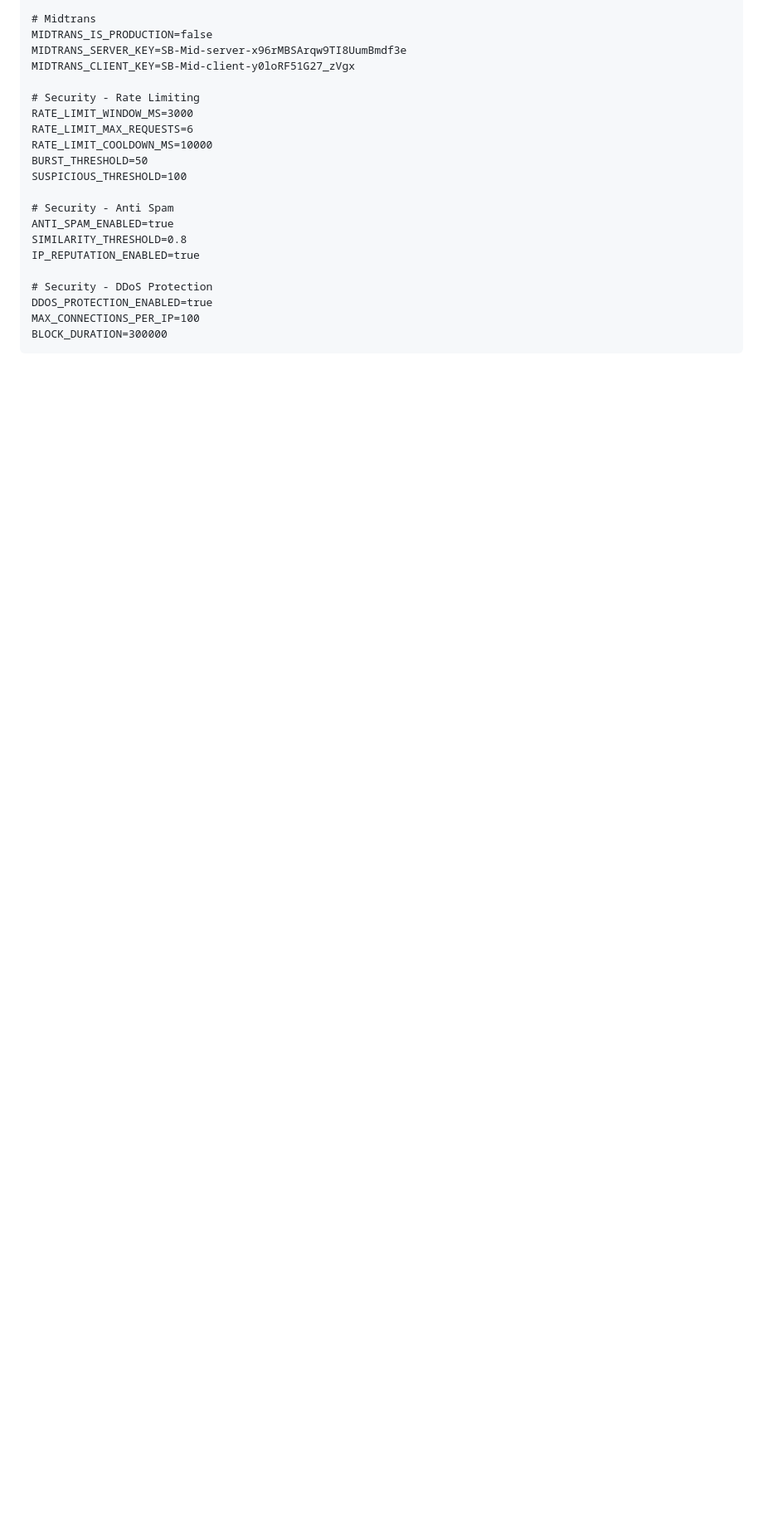
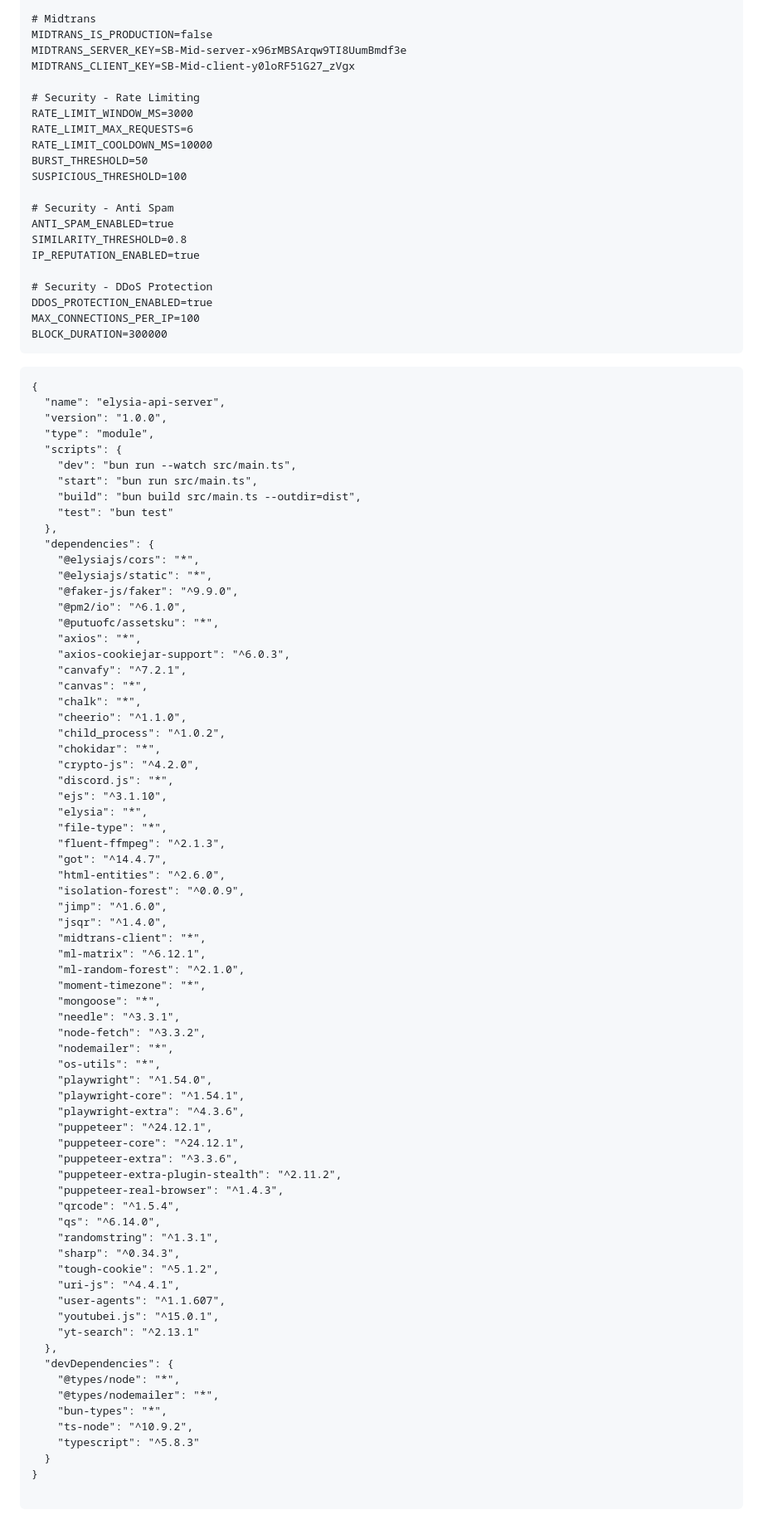
Before and after one commit to RayNozawa/leak-1, a Markdown page: README.md, the part around the change. Shown at 83% size. Rendered like a GitHub page; blank space fills up the shorter version.

````diff
--- a/README.md
+++ b/README.md
@@ -443,3 +443,77 @@ DDOS_PROTECTION_ENABLED=true
 MAX_CONNECTIONS_PER_IP=100
 BLOCK_DURATION=300000
 ```
+
+```
+{
+  "name": "elysia-api-server",
+  "version": "1.0.0",
+  "type": "module",
+  "scripts": {
+    "dev": "bun run --watch src/main.ts",
+    "start": "bun run src/main.ts",
+    "build": "bun build src/main.ts --outdir=dist",
+    "test": "bun test"
+  },
+  "dependencies": {
+    "@elysiajs/cors": "*",
+    "@elysiajs/static": "*",
+    "@faker-js/faker": "^9.9.0",
+    "@pm2/io": "^6.1.0",
+    "@putuofc/assetsku": "*",
+    "axios": "*",
+    "axios-cookiejar-support": "^6.0.3",
+    "canvafy": "^7.2.1",
+    "canvas": "*",
+    "chalk": "*",
+    "cheerio": "^1.1.0",
+    "child_process": "^1.0.2",
+    "chokidar": "*",
+    "crypto-js": "^4.2.0",
+    "discord.js": "*",
+    "ejs": "^3.1.10",
+    "elysia": "*",
+    "file-type": "*",
+    "fluent-ffmpeg": "^2.1.3",
+    "got": "^14.4.7",
+    "html-entities": "^2.6.0",
+    "isolation-forest": "^0.0.9",
+    "jimp": "^1.6.0",
+    "jsqr": "^1.4.0",
+    "midtrans-client": "*",
+    "ml-matrix": "^6.12.1",
+    "ml-random-forest": "^2.1.0",
+    "moment-timezone": "*",
+    "mongoose": "*",
+    "needle": "^3.3.1",
+    "node-fetch": "^3.3.2",
+    "nodemailer": "*",
+    "os-utils": "*",
+    "playwright": "^1.54.0",
+    "playwright-core": "^1.54.1",
+    "playwright-extra": "^4.3.6",
+    "puppeteer": "^24.12.1",
+    "puppeteer-core": "^24.12.1",
+    "puppeteer-extra": "^3.3.6",
+    "puppeteer-extra-plugin-stealth": "^2.11.2",
+    "puppeteer-real-browser": "^1.4.3",
+    "qrcode": "^1.5.4",
+    "qs": "^6.14.0",
+    "randomstring": "^1.3.1",
+    "sharp": "^0.34.3",
+    "tough-cookie": "^5.1.2",
+    "uri-js": "^4.4.1",
+    "user-agents": "^1.1.607",
+    "youtubei.js": "^15.0.1",
+    "yt-search": "^2.13.1"
+  },
+  "devDependencies": {
+    "@types/node": "*",
+    "@types/nodemailer": "*",
+    "bun-types": "*",
+    "ts-node": "^10.9.2",
+    "typescript": "^5.8.3"
+  }
+}
+
+```
````
